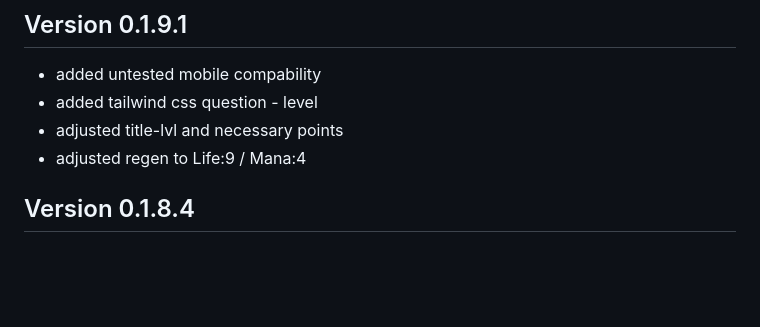
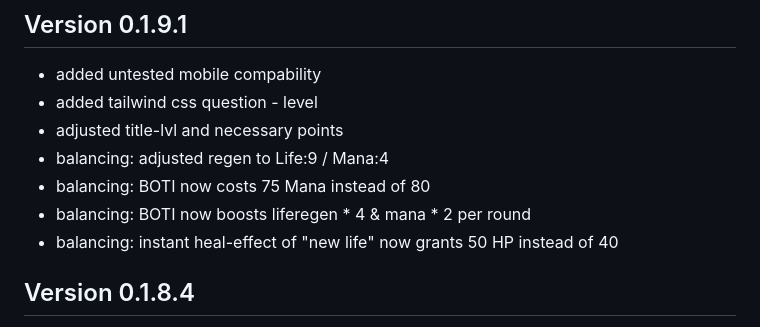
Before and after one commit to yaaintmal/da-quiz-wiz, a Markdown page: README.md, the part around the change. Drawn GitHub-style; blank space fills up the shorter version.

```diff
--- a/README.md
+++ b/README.md
@@ -63,7 +63,10 @@ The game features multiple levels. As you progress and accumulate points, your t
 - added untested mobile compability
 - added tailwind css question - level
 - adjusted title-lvl and necessary points
-- adjusted regen to Life:9 / Mana:4
+- balancing: adjusted regen to Life:9 / Mana:4
+- balancing: BOTI now costs 75 Mana instead of 80
+- balancing: BOTI now boosts liferegen * 4 & mana * 2 per round
+- balancing: instant heal-effect of "new life" now grants 50 HP instead of 40
 
 ## Version 0.1.8.4
 - added spell: blessing of the instructor > heaven sent
```
